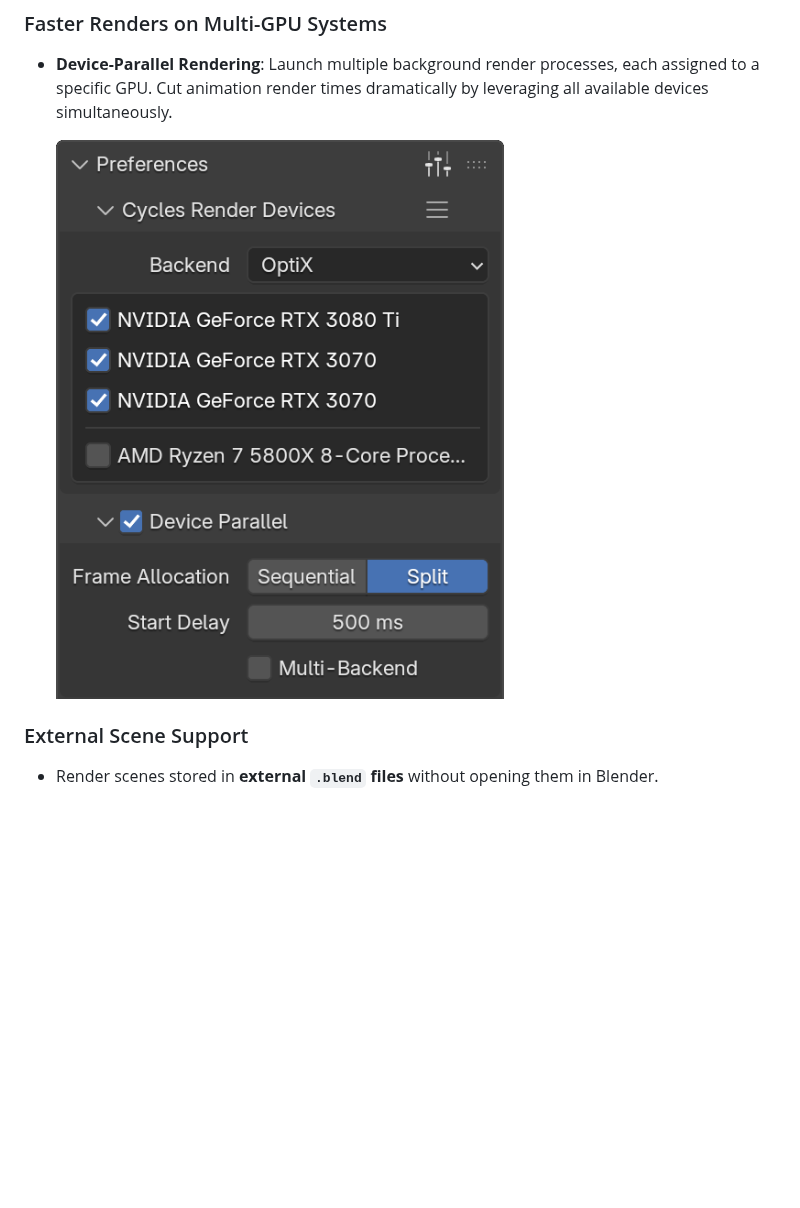
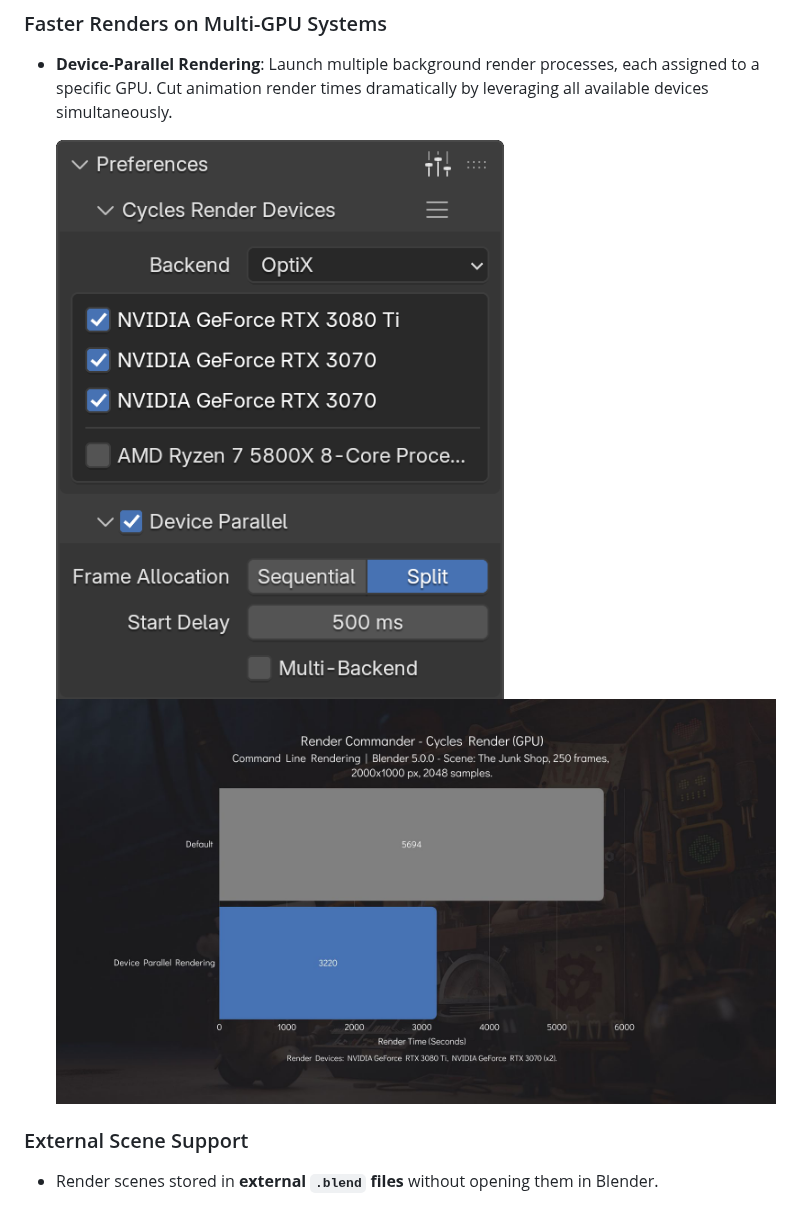
Before and after one commit to n4dirp/Render-Commander, a Markdown page: README.md, the part around the change. Drawn GitHub-style; pictures changed too: images/parallel_render_benchmark.jpg (added); blank space fills up the shorter version.

Commit message:
Add parallel rendering benchmark

```diff
--- a/README.md
+++ b/README.md
@@ -24,7 +24,9 @@ Render Commander is a powerful Blender add-on that lets you run **stills, animat
 
 - **Device-Parallel Rendering**: Launch multiple background render processes, each assigned to a specific GPU. Cut animation render times dramatically by leveraging all available devices simultaneously.
 
-  <img src="images/device_parallel.png" title="" alt="preferences" style="zoom:50%;">
+  <img src="images/device_parallel.png" title="" alt="device_parallel" style="zoom:50%;">
+
+  <img src="images/parallel_render_benchmark.jpg" title="" alt="parallel_render_benchmark" style="zoom:50%;">
 
 ### External Scene Support
 
```
Also changed, not shown: 1 other file.
